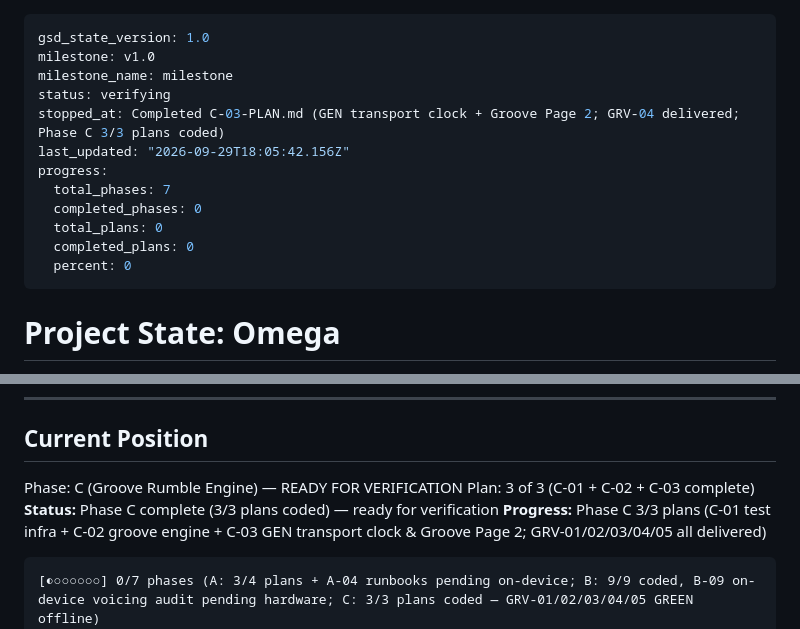
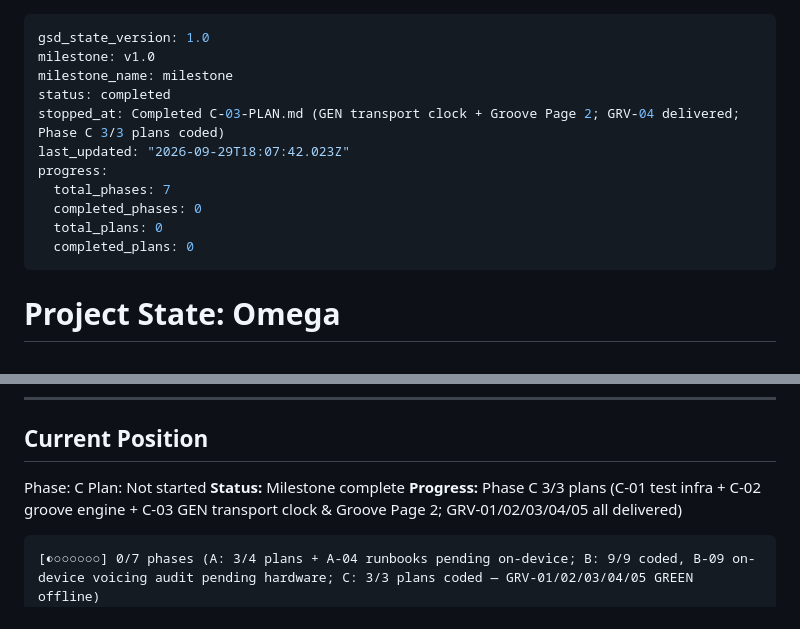
Before and after one commit to james-fish/schwung-omega, a Markdown page: .planning/STATE.md, 2 parts joined by grey strips. Rendered like a GitHub page.

Commit message:
docs(phase-C): mark complete — groove rumble engine (GRV-01..05)

````diff
--- a/.planning/STATE.md
+++ b/.planning/STATE.md
@@ -2,15 +2,14 @@
 gsd_state_version: 1.0
 milestone: v1.0
 milestone_name: milestone
-status: verifying
+status: completed
 stopped_at: Completed C-03-PLAN.md (GEN transport clock + Groove Page 2; GRV-04 delivered; Phase C 3/3 plans coded)
-last_updated: "2026-09-29T18:05:42.156Z"
+last_updated: "2026-09-29T18:07:42.023Z"
 progress:
   total_phases: 7
   completed_phases: 0
   total_plans: 0
   completed_plans: 0
-  percent: 0
 ---
 
 # Project State: Omega
@@ -31,9 +30,9 @@ progress:
 
 ## Current Position
 
-Phase: C (Groove Rumble Engine) — READY FOR VERIFICATION
-Plan: 3 of 3 (C-01 + C-02 + C-03 complete)
-**Status:** Phase C complete (3/3 plans coded) — ready for verification
+Phase: C
+Plan: Not started
+**Status:** Milestone complete
 **Progress:** Phase C 3/3 plans (C-01 test infra + C-02 groove engine + C-03 GEN transport clock & Groove Page 2; GRV-01/02/03/04/05 all delivered)
 
 ```
````
Also changed, not shown: .planning/ROADMAP.md (+2 -2 lines).
